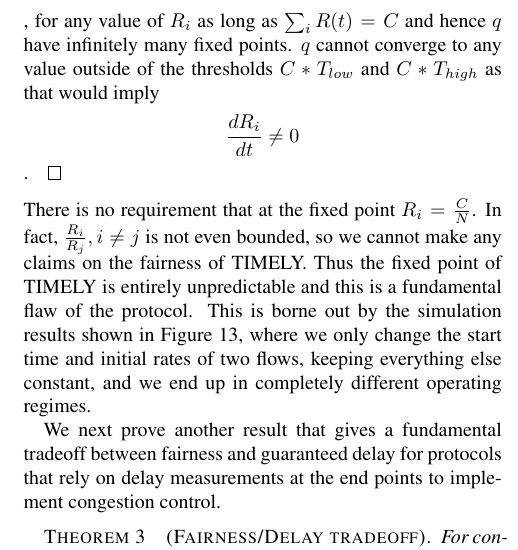
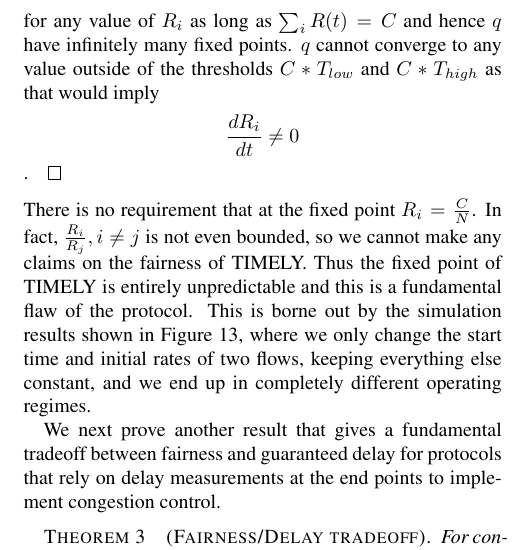
Before and after one commit to jitupadhye-zz/rdma, a LaTeX paper (paper/main.tex, which reads paper/timely-nofixed.tex): part of one column of page 10 of 12, cut so that both start at the same text. Compiled offline with pdfLaTeX.

Commit message:
fixed formatting

```diff
--- a/paper/timely-nofixed.tex
+++ b/paper/timely-nofixed.tex
@@ -98,7 +98,7 @@ infinite fixed points
 
 $$\frac{dg}{dt} =0$$ we need $g = 0$ and
 $$\frac{dq}{dt} = 0$$ Any value of $q$ such that $C*T_{low} < q <
-C*T_{high}$ makes $$\frac{dR_i}{dt} = 0$$, for any value of $R_i$ as
+C*T_{high}$ makes $$\frac{dR_i}{dt} = 0$$ for any value of $R_i$ as
 long as $\sum_{i} R(t) =  C$ and hence $q$ have infinitely many fixed
 points.
 %As a
```
Also changed, not shown: paper/timely-nofixed.tex (2 more changed lines).
